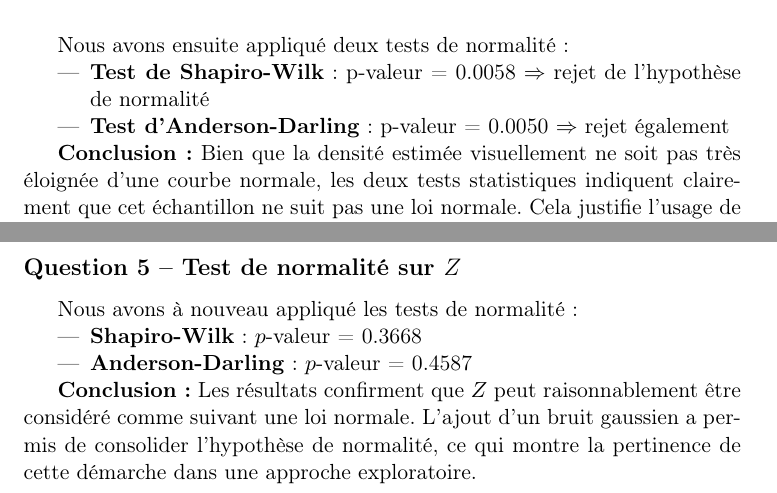
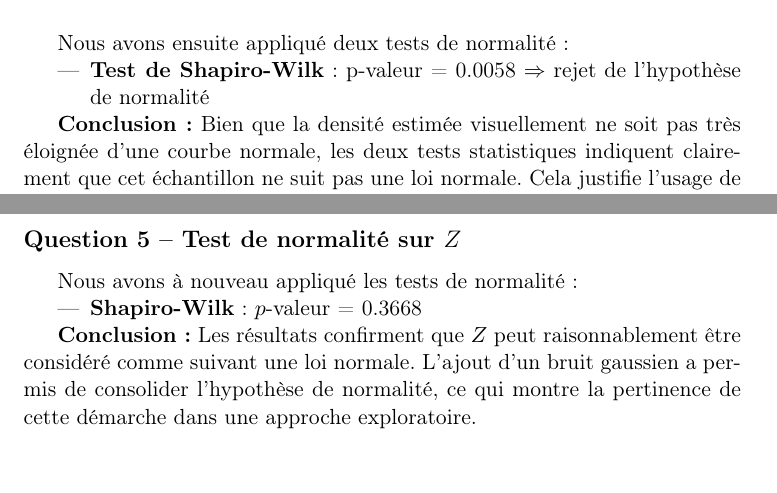
Before and after one commit to FDSena/TP-Statistiques-Non-Parametriques, a LaTeX document (TP2-DantasdeSenaFlavioSujet2.tex): two parts of pages 4 and 12 of 12, joined at a grey line, cut so that both start at the same text. Compiled offline with pdfLaTeX.

Commit message:
changements

```diff
--- a/TP2-DantasdeSenaFlavioSujet2.tex
+++ b/TP2-DantasdeSenaFlavioSujet2.tex
@@ -83,7 +83,7 @@ Nous avons tracé son histogramme, accompagné de sa densité estimée (bleu) ai
 Nous avons ensuite appliqué deux tests de normalité :
 \begin{itemize}
     \item \textbf{Test de Shapiro-Wilk} : p-valeur = 0.0058~$\Rightarrow$ rejet de l’hypothèse de normalité
-    \item \textbf{Test d’Anderson-Darling} : p-valeur = 0.0050~$\Rightarrow$ rejet également
+
 \end{itemize}
 
 \textbf{Conclusion :} Bien que la densité estimée visuellement ne soit pas très éloignée d’une courbe normale, les deux tests statistiques indiquent clairement que cet échantillon ne suit pas une loi normale. Cela justifie l’usage de méthodes non paramétriques pour le comparer avec l’échantillon n°1.
@@ -226,7 +225,6 @@ Nous avons à nouveau appliqué les tests de normalité :
 
 \begin{itemize}
     \item \textbf{Shapiro-Wilk} : $p$-valeur = 0.3668
-    \item \textbf{Anderson-Darling} : $p$-valeur = 0.4587
 \end{itemize}
 
 \textbf{Conclusion :} Les résultats confirment que $Z$ peut raisonnablement être considéré comme suivant une loi normale. L’ajout d’un bruit gaussien a permis de consolider l’hypothèse de normalité, ce qui montre la pertinence de cette démarche dans une approche exploratoire.
```
Also changed, not shown: TP2-DantasdeSenaFlavioSujet2.tex (3 more changed lines).
